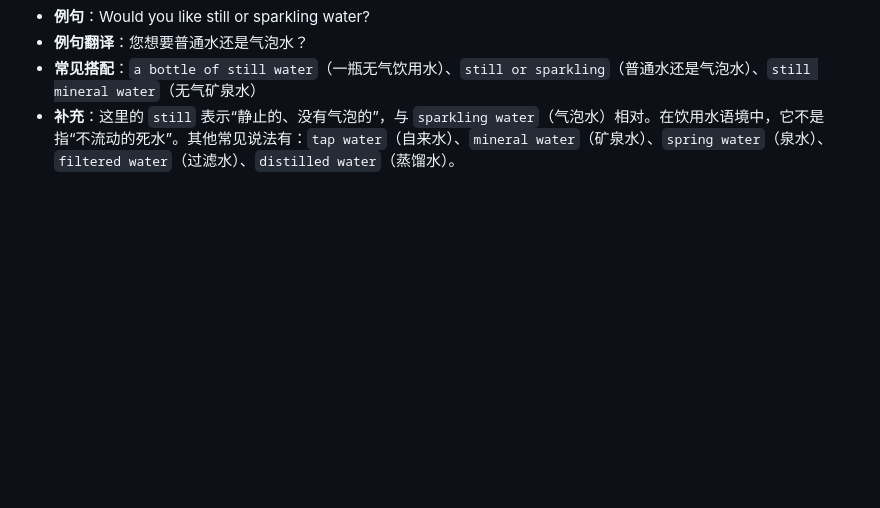
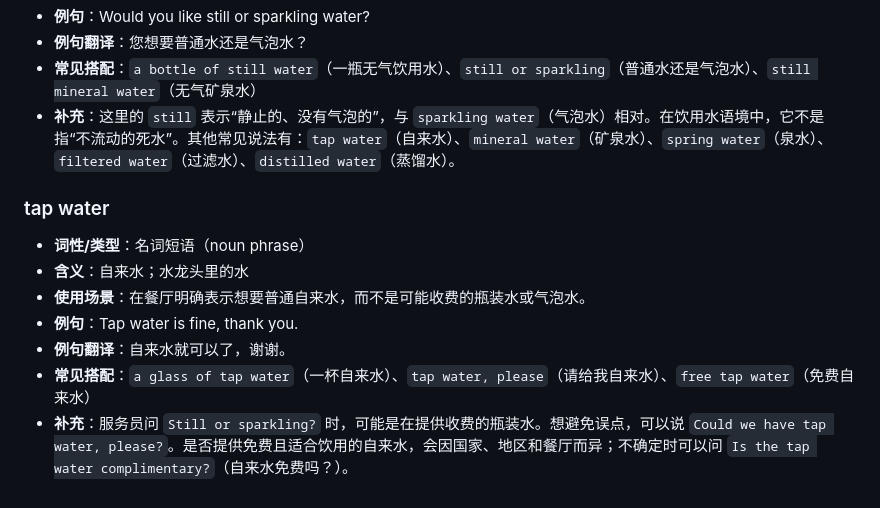
Before and after one commit to wunala-bot/words-lately, a Markdown page: 英语单词本.md, the part around the change. Drawn GitHub-style; blank space fills up the shorter version.

Commit message:
Add tap water restaurant phrase

```diff
--- a/英语单词本.md
+++ b/英语单词本.md
@@ -84,6 +84,16 @@
 - **常见搭配**：`a bottle of still water`（一瓶无气饮用水）、`still or sparkling`（普通水还是气泡水）、`still mineral water`（无气矿泉水）
 - **补充**：这里的 `still` 表示“静止的、没有气泡的”，与 `sparkling water`（气泡水）相对。在饮用水语境中，它不是指“不流动的死水”。其他常见说法有：`tap water`（自来水）、`mineral water`（矿泉水）、`spring water`（泉水）、`filtered water`（过滤水）、`distilled water`（蒸馏水）。
 
+### tap water
+
+- **词性/类型**：名词短语（noun phrase）
+- **含义**：自来水；水龙头里的水
+- **使用场景**：在餐厅明确表示想要普通自来水，而不是可能收费的瓶装水或气泡水。
+- **例句**：Tap water is fine, thank you.
+- **例句翻译**：自来水就可以了，谢谢。
+- **常见搭配**：`a glass of tap water`（一杯自来水）、`tap water, please`（请给我自来水）、`free tap water`（免费自来水）
+- **补充**：服务员问 `Still or sparkling?` 时，可能是在提供收费的瓶装水。想避免误点，可以说 `Could we have tap water, please?`。是否提供免费且适合饮用的自来水，会因国家、地区和餐厅而异；不确定时可以问 `Is the tap water complimentary?`（自来水免费吗？）。
+
 <!--
 记录格式：
 
```
